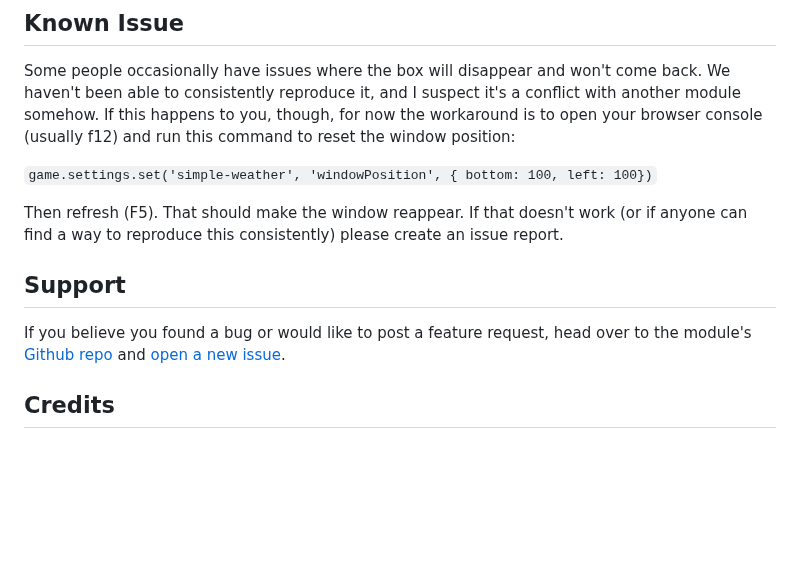
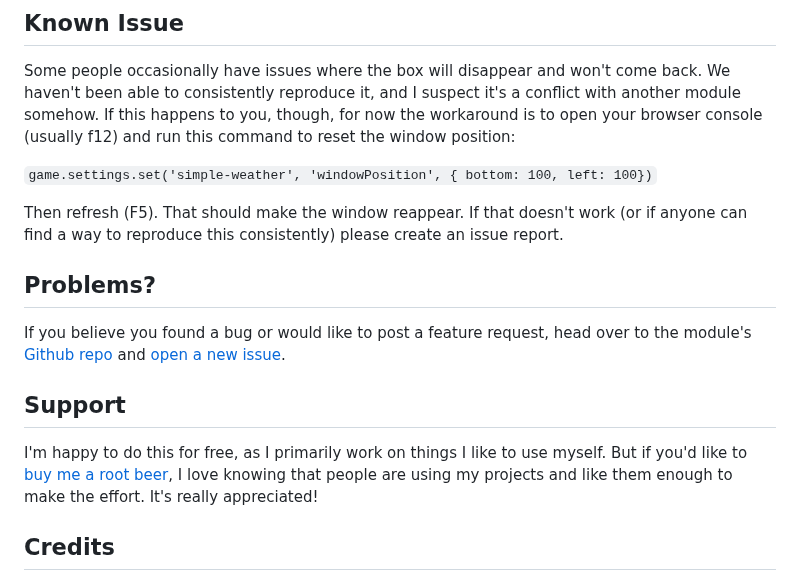
Before and after one commit to dovrosenberg/foundry-simple-weather, a Markdown page: README.md, the part around the change. Drawn GitHub-style; blank space fills up the shorter version.

Commit message:
Update README.md
readme update

```diff
--- a/README.md
+++ b/README.md
@@ -75,10 +75,13 @@ Some people occasionally have issues where the box will disappear and won't come
 
 Then refresh (F5).  That should make the window reappear.  If that doesn't work (or if anyone can find a way to reproduce this consistently) please create an issue report.
 
+## Problems?
+
+If you believe you found a bug or would like to post a feature request, head over to the module's [Github repo](https://github.com/dovrosenberg/foundry-simple-weather) and [open a new issue](https://github.com/dovrosenberg/foundry-simple-weather/issues/new/choose).
 
 ## Support
 
-If you believe you found a bug or would like to post a feature request, head over to the module's [Github repo](https://github.com/dovrosenberg/foundry-simple-weather) and [open a new issue](https://github.com/dovrosenberg/foundry-simple-weather/issues/new/choose).
+I'm happy to do this for free, as I primarily work on things I like to use myself.  But if you'd like to [buy me a root beer](https://ko-fi.com/phloro), I love knowing that people are using my projects and like them enough to make the effort. It's really appreciated!
 
 
 ## Credits
```
